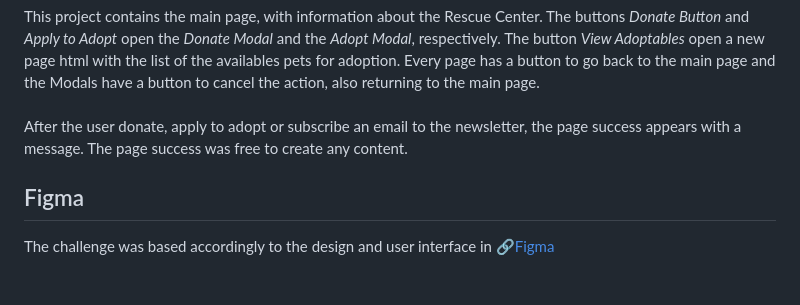
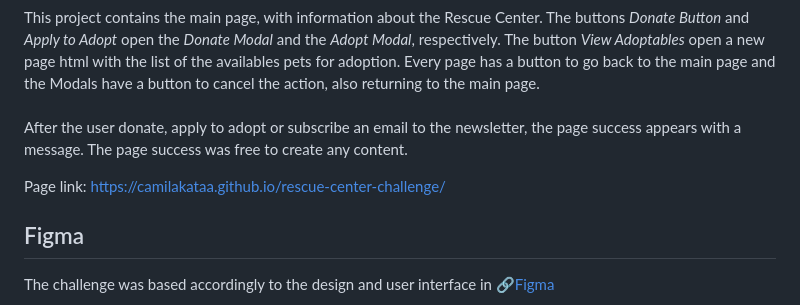
Before and after one commit to camilakataa/rescue-center-challenge, a Markdown page: README.md, the part around the change. Drawn GitHub-style; blank space fills up the shorter version.

Commit message:
added page link in readme

```diff
--- a/README.md
+++ b/README.md
@@ -21,6 +21,8 @@ The main objective was to build, in 9 days, a front-end development based on the
 To accomplish this task, the only technologies allowed to use were HTML, CSS and JavaScript, being banned to use any framework or libraries to create the application.<br><br>
 This project contains the main page, with information about the Rescue Center. The buttons *Donate Button* and *Apply to Adopt* open the *Donate Modal* and the *Adopt Modal*, respectively. The button *View Adoptables* open a new page html with the list of the availables pets for adoption. Every page has a button to go back to the main page and the Modals have a button to cancel the action, also returning to the main page.<br><br>
 After the user donate, apply to adopt or subscribe an email to the newsletter, the page success appears with a message. The page success was free to create any content.
+
+Page link: https://camilakataa.github.io/rescue-center-challenge/
 
 ## Figma
 
```
